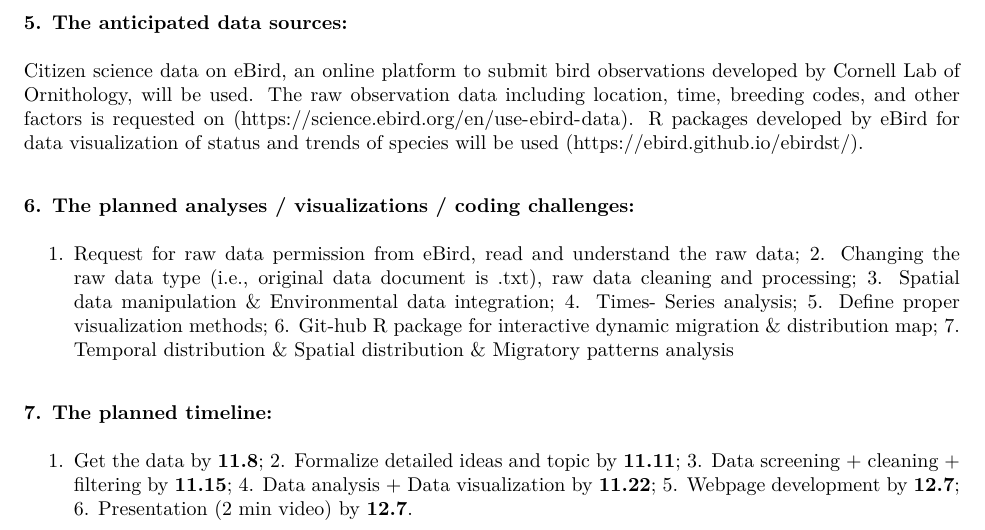
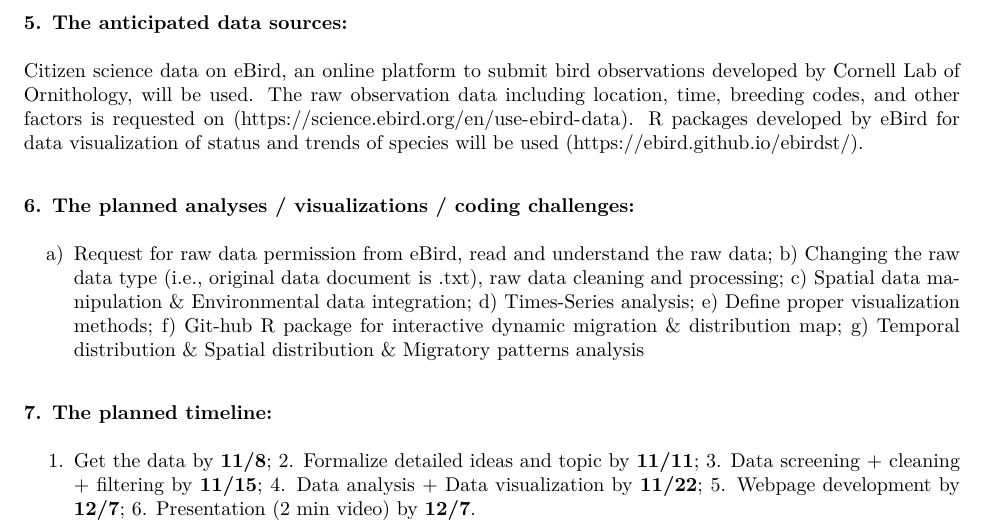
Before and after one commit to XiaoniXu/timberdoodle.github.io, an R Markdown document (proposal.Rmd): part of the page, cut so that both start at the same text. The pictures show the output file proposal.pdf that the author committed with the source.

Commit message:
proofread by XX

```diff
--- a/proposal.Rmd
+++ b/proposal.Rmd
@@ -20,7 +20,7 @@ A web page with animations showing the density of selected birds with time and m
 Citizen science data on eBird, an online platform to submit bird observations developed by Cornell Lab of Ornithology, will be used. The raw observation data including location, time, breeding codes, and other factors is requested on (https://science.ebird.org/en/use-ebird-data). R packages developed by eBird for data visualization of status and trends of species will be used (https://ebird.github.io/ebirdst/).
 
 ### 6. The planned analyses / visualizations / coding challenges:
-1. Request for raw data permission from eBird, read and understand the raw data; 2. Changing the raw data type (i.e., original data document is .txt), raw data cleaning and processing; 3. Spatial data manipulation & Environmental data integration; 4. Times- Series analysis; 5. Define proper visualization methods; 6. Git-hub R package for interactive dynamic migration & distribution map; 7. Temporal distribution & Spatial distribution & Migratory patterns analysis
+a) Request for raw data permission from eBird, read and understand the raw data; b) Changing the raw data type (i.e., original data document is .txt), raw data cleaning and processing; c) Spatial data manipulation & Environmental data integration; d) Times-Series analysis; e) Define proper visualization methods; f) Git-hub R package for interactive dynamic migration & distribution map; g) Temporal distribution & Spatial distribution & Migratory patterns analysis
 
 ### 7. The planned timeline:
-1. Get the data by **11.8**; 2. Formalize detailed ideas and topic by **11.11**; 3. Data screening + cleaning + filtering by **11.15**; 4. Data analysis + Data visualization by **11.22**; 5. Webpage development by **12.7**; 6. Presentation (2 min video) by **12.7**.
+1. Get the data by **11/8**; 2. Formalize detailed ideas and topic by **11/11**; 3. Data screening + cleaning + filtering by **11/15**; 4. Data analysis + Data visualization by **11/22**; 5. Webpage development by **12/7**; 6. Presentation (2 min video) by **12/7**.
```
Also changed, not shown: proposal.pdf.
